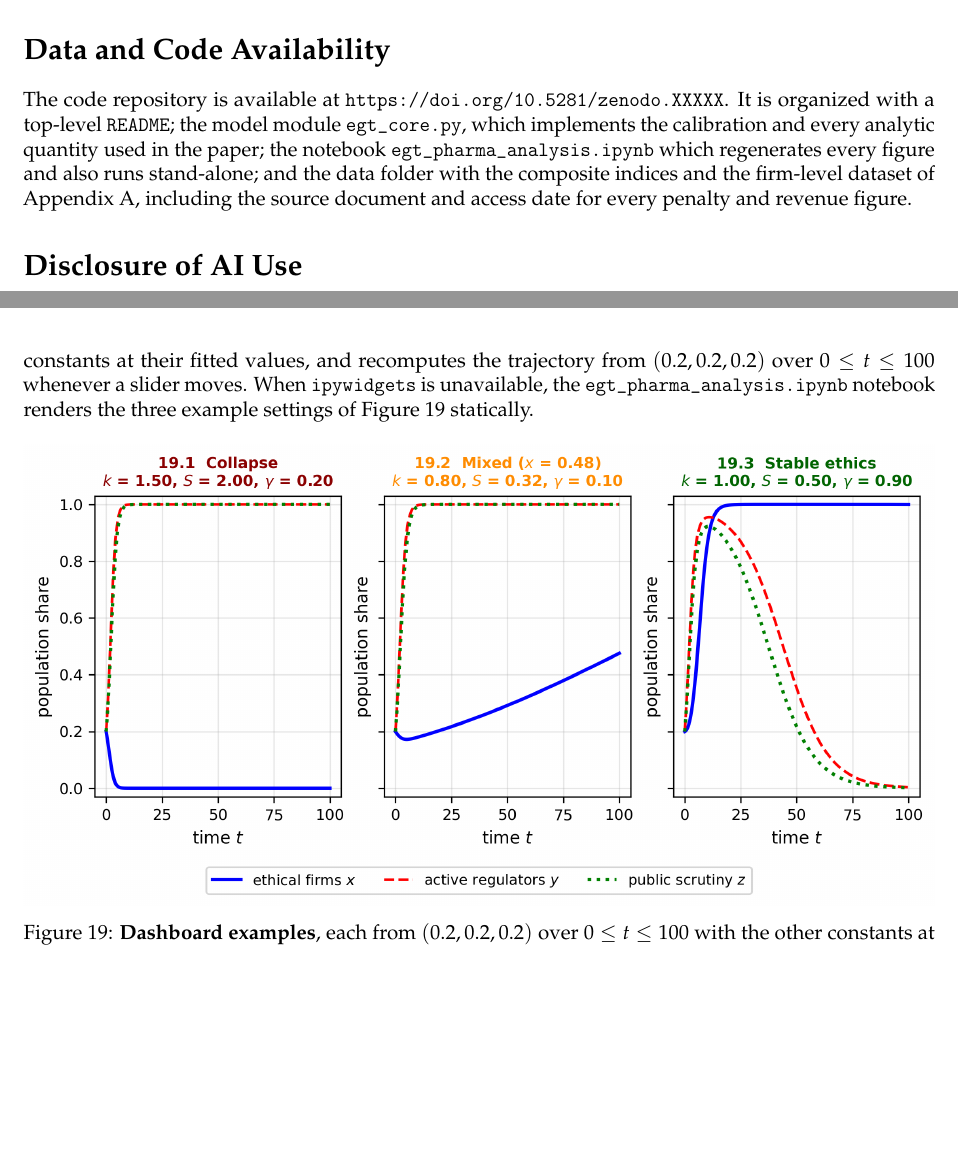
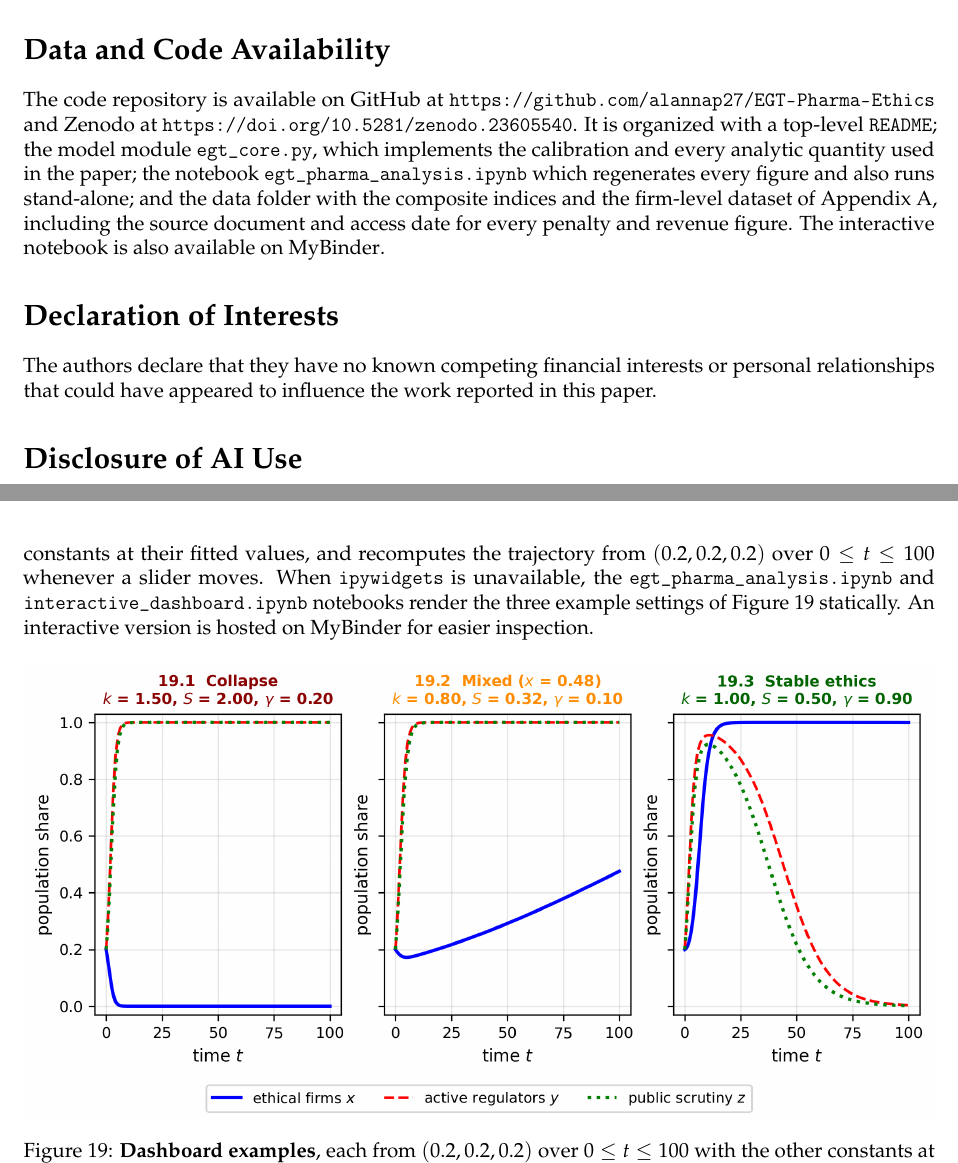
Before and after one commit to alannap27/EGT-Pharma-Ethics, a LaTeX paper (paper/main.tex): two parts of pages 37 and 45 of 45, joined at a grey line, cut so that both start at the same text, the shorter picture padded with empty space. Compiled offline with pdfLaTeX.

Commit message:
Add files via upload

```diff
--- a/paper/main.tex
+++ b/paper/main.tex
@@ -23,6 +23,7 @@
 \usepackage[backend=biber, style=numeric-comp, sorting=none, maxbibnames=10, giveninits=true]{biblatex}
 \addbibresource{references.bib}
 \usepackage[hidelinks]{hyperref}
+\usepackage{orcidlink}
 \usepackage{cleveref}
 \usepackage[title]{appendix}
 
@@ -492,8 +499,13 @@ Writing -- review \& editing; Supervision; Project administration.
 We would like to acknowledge Denny Bao, Brooke Hollawell, Annika Jiwani, and Ekam Singh for their contributions during the conceptualization, data gathering, and first draft phases of the project. We also like to thank Thomas Kornfeld for his contributions to reviewing aspects of the formal analysis phase of this project.
 
 \section*{Data and Code Availability}
-The code repository is available at \url{https://doi.org/10.5281/zenodo.XXXXX}. % To-do publish github to zenodo
-It is organized with a top-level \texttt{README}; the model module \texttt{egt\_core.py}, which implements the calibration and every analytic quantity used in the paper; the notebook \texttt{egt\_pharma\_analysis.ipynb} which regenerates every figure and also runs stand-alone; and the data folder with the composite indices and the firm-level dataset of Appendix~\ref{app:firms}, including the source document and access date for every penalty and revenue figure. % To do: insert links
+The code repository is available on GitHub at \url{https://github.com/alannap27/EGT-Pharma-Ethics}
+and Zenodo at \url{https://doi.org/10.5281/zenodo.23605540}.
+It is organized with a top-level \texttt{README}; the model module \texttt{egt\_core.py}, which implements the calibration and every analytic quantity used in the paper; the notebook \texttt{egt\_pharma\_analysis.ipynb} which regenerates every figure and also runs stand-alone; and the data folder with the composite indices and the firm-level dataset of Appendix~\ref{app:firms}, including the source document and access date for every penalty and revenue figure.
+The interactive notebook is also available on \href{https://mybinder.org/v2/gh/alannap27/EGT-Pharma-Ethics/HEAD?urlpath=%2Fdoc%2Ftree%2Finteractive_dashboard.ipynb}{MyBinder}.
+
+\section*{Declaration of Interests}
+The authors declare that they have no known competing financial interests or personal relationships that could have appeared to influence the work reported in this paper.
 
 \section*{Disclosure of AI Use}
 Generative AI tools were used to assist with editing portions of the code and manuscript text as well as with comment formatting in the code; AI was not used to solely generate any of the mathematical findings or to wholly produce any figure. All models, analyses, results, and conclusions were reviewed and verified by the authors.
@@ -719,7 +731,8 @@ a known property of the replicator dynamics of $2\times2$ bimatrix games \cite{h
 \paragraph{Other faces:} On the face $y=1$, the same derivation with $(a_0,a_y,b_0,b_x)\to(a_0+a_y,a_z,c_0,c_x)$ gives the conserved quantity $\mathcal{H}_y(x,z)=x^{c_0}(1-z)^{a_0+a_y+a_z}/\big[(1-x)^{c_0+c_x}z^{a_0+a_y}\big]$ and shows that $E_y$ is a true center whenever it lies in the face. The faces $y=0$ and $z=1$ follow analogously; under the fitted constants their fixed points lie on the degenerate edge $y=0$, $z=1$.
 
 \section{Interactive Replicator Dynamics Dashboard}\label{app:dashboard}
-To allow parameter stress-testing, the GitHub repository includes a \texttt{interactive\_dashboard.ipynb} notebook with an interactive dashboard built with the \texttt{ipywidgets} framework. It exposes three sliders, for bureaucratic friction $k$, the FDA subsidy $S_{pol}$, and the public penalty $\gamma$, holds the remaining constants at their fitted values, and recomputes the trajectory from $(0.2,0.2,0.2)$ over $0\le t\le100$ whenever a slider moves. When \texttt{ipywidgets} is unavailable, the \texttt{egt\_pharma\_analysis.ipynb} notebook renders the three example settings of \cref{fig:dashboard} statically.
+To allow parameter stress-testing, the \href{https://github.com/alannap27/EGT-Pharma-Ethics}{GitHub repository} includes a \texttt{interactive\_dashboard.ipynb} notebook with an interactive dashboard built with the \texttt{ipywidgets} framework. It exposes three sliders, for bureaucratic friction $k$, the FDA subsidy $S_{pol}$, and the public penalty $\gamma$, holds the remaining constants at their fitted values, and recomputes the trajectory from $(0.2,0.2,0.2)$ over $0\le t\le100$ whenever a slider moves. When \texttt{ipywidgets} is unavailable, the \texttt{egt\_pharma\_analysis.ipynb} and \texttt{interactive\_dashboard.ipynb} notebooks render the three example settings of \cref{fig:dashboard} statically.
+An interactive version is hosted on \href{https://mybinder.org/v2/gh/alannap27/EGT-Pharma-Ethics/HEAD?urlpath=%2Fdoc%2Ftree%2Finteractive_dashboard.ipynb}{MyBinder} for easier inspection.
 
 \begin{figure}[H]
     \centering
```
Also changed, not shown: paper/main.tex (14 more changed lines).
